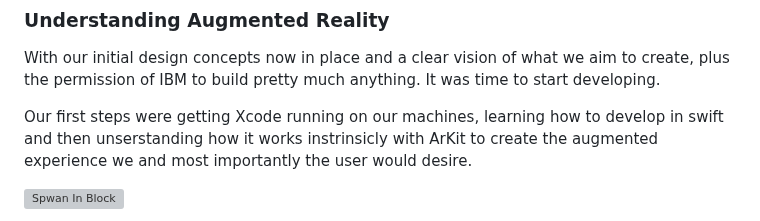
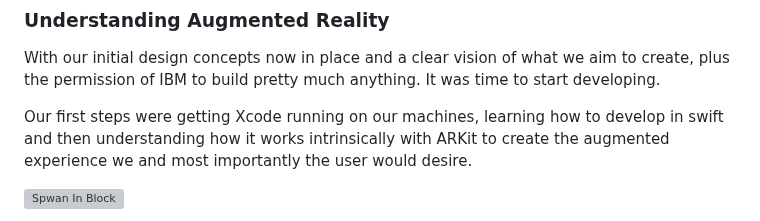
Before and after one commit to pw22232/AIAREnhanced-Tech, a Markdown page: mock-up/mock-up-page.md, the part around the change. Rendered like a GitHub page; grey boxes are pictures that could not be loaded.

Commit message:
Update mock-up/mock-up-page.md
Co-authored-by: Peter Sheehan <123549235+ak22112@users.noreply.github.com>

```diff
--- a/mock-up/mock-up-page.md
+++ b/mock-up/mock-up-page.md
@@ -48,7 +48,7 @@ Our initial concept sets the stage for development, providing a solid base from
 
 With our initial design concepts now in place and a clear vision of what we aim to create, plus the permission of IBM to build pretty much anything. It was time to start developing.
 
-Our first steps were getting Xcode running on our machines, learning how to develop in swift and then unserstanding how it works instrinsicly with ArKit to create the augmented experience we and most importantly the user would desire.
+Our first steps were getting Xcode running on our machines, learning how to develop in swift and then understanding how it works intrinsically with ARKit to create the augmented experience we and most importantly the user would desire.
 
 ![Spwan In Block](spawn_in_block.gif)
 
```
